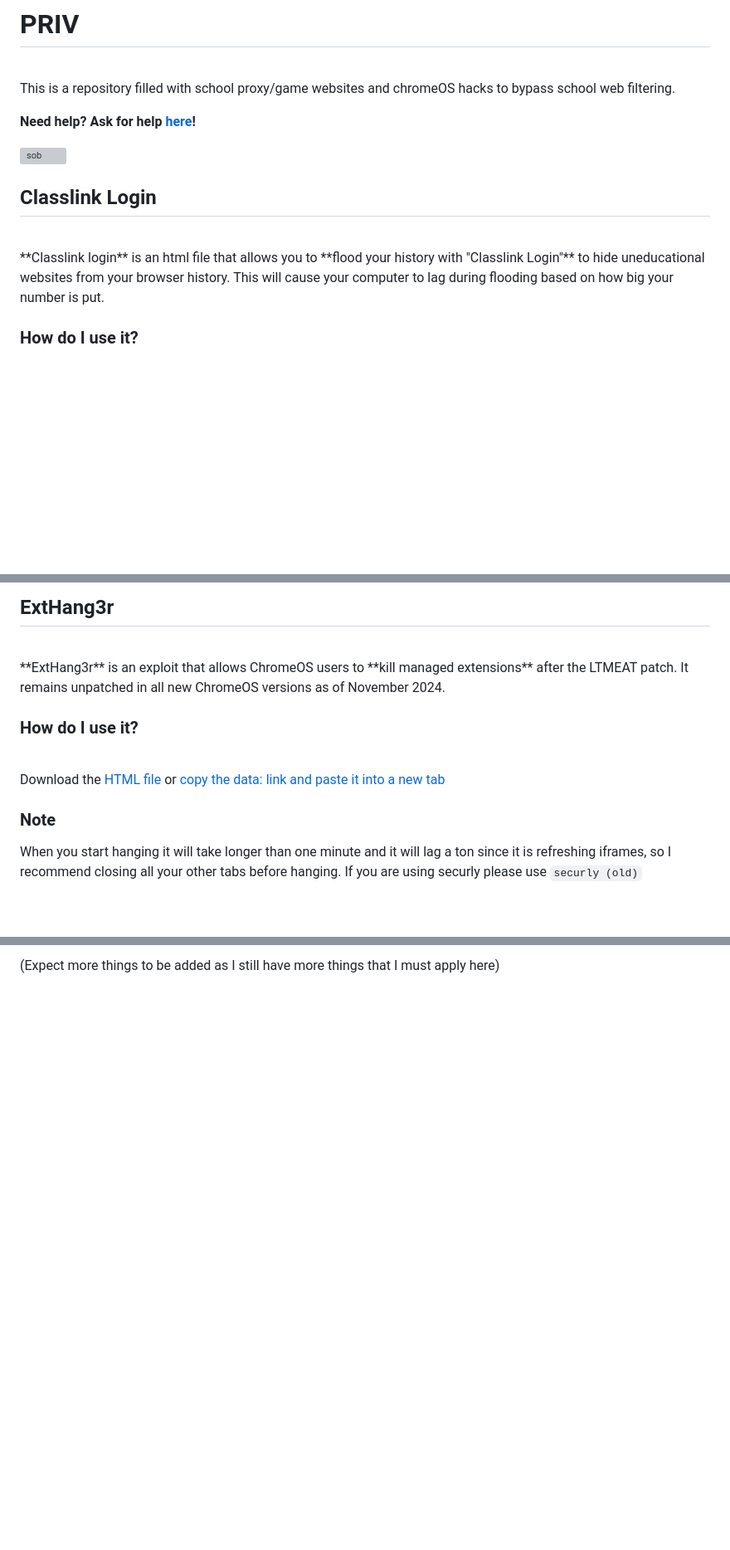
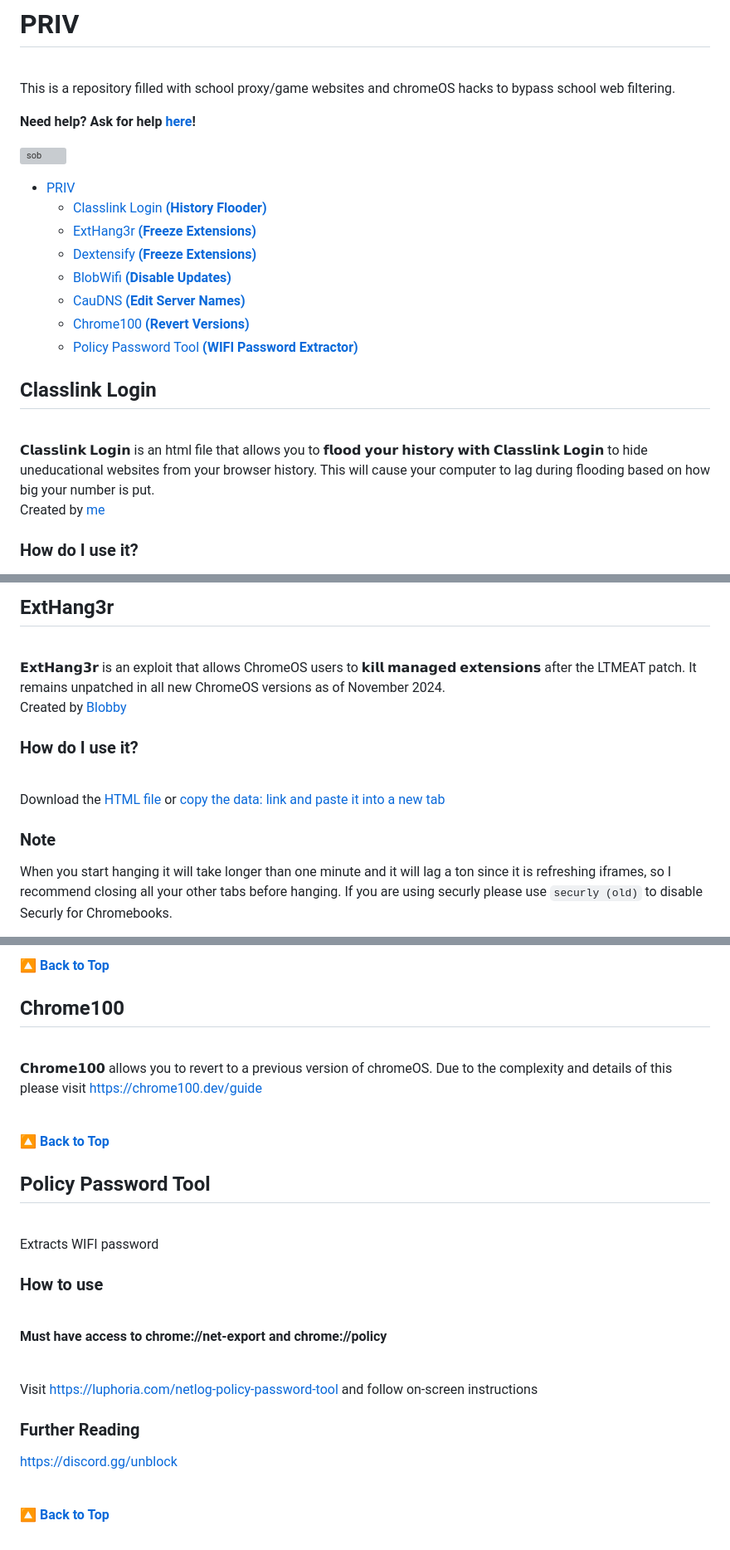
Before and after one commit to notblankkljfvjlkgfelk/PrivFork, a Markdown page: README.md, 3 parts joined by grey strips. Shown: that part at 83% size. GitHub-like rendering; blank space fills up the shorter version; grey boxes are pictures that could not be loaded.

Commit message:
Update README.md
Created the final additon

```diff
--- a/README.md
+++ b/README.md
@@ -7,9 +7,19 @@ This is a repository filled with school proxy/game websites and chromeOS hacks t
 
 ![sob](https://files.catbox.moe/9vc62a.png)
 
+- [PRIV](#priv)
+  * [Classlink Login **(History Flooder)**](#classlink-login)
+  * [ExtHang3r **(Freeze Extensions)**](#exthang3r)
+  * [Dextensify **(Freeze Extensions)**](#dextensify)
+  * [BlobWifi **(Disable Updates)**](#blobwifi)
+  * [CauDNS **(Edit Server Names)**](#caudns)
+  * [Chrome100 **(Revert Versions)**](#Chrome100)
+  * [Policy Password Tool **(WIFI Password Extractor)**](#Policy-Password-Tool)
 
 ## Classlink Login
 <br/>
-**Classlink login** is an html file that allows you to **flood your history with "Classlink Login"** to hide uneducational websites from your browser history. This will cause your computer to lag during flooding based on how big your number is put.
+𝗖𝗹𝗮𝘀𝘀𝗹𝗶𝗻𝗸 𝗟𝗼𝗴𝗶𝗻 is an html file that allows you to 𝗳𝗹𝗼𝗼𝗱 𝘆𝗼𝘂𝗿 𝗵𝗶𝘀𝘁𝗼𝗿𝘆 𝘄𝗶𝘁𝗵 𝗖𝗹𝗮𝘀𝘀𝗹𝗶𝗻𝗸 𝗟𝗼𝗴𝗶𝗻 to hide uneducational websites from your browser history. This will cause your computer to lag during flooding based on how big your number is put.
+
+Created by [me](https://github.com/Agguiopz)
 
 ### How do I use it?
@@ -29,12 +41,14 @@ Just open up the html file source code then find what you want to rename and the
 
 ## ExtHang3r
 <br/>
-**ExtHang3r** is an exploit that allows ChromeOS users to **kill managed extensions** after the LTMEAT patch. It remains unpatched in all new ChromeOS versions as of November 2024.
+𝗘𝘅𝘁𝗛𝗮𝗻𝗴𝟯𝗿 is an exploit that allows ChromeOS users to 𝗸𝗶𝗹𝗹 𝗺𝗮𝗻𝗮𝗴𝗲𝗱 𝗲𝘅𝘁𝗲𝗻𝘀𝗶𝗼𝗻𝘀 after the LTMEAT patch. It remains unpatched in all new ChromeOS versions as of November 2024.
+
+Created by [Blobby](https://github.com/Blobby-Boi)
 
 ### How do I use it?
 <br/>
 Download the <a href="https://github.com/Agguiopz/Priv/blob/main/Ext-Hang3r.html">HTML file</a> or <a href="https://github.com/Agguiopz/Priv/blob/main/Ext-Hang3r">copy the data: link and paste it into a new tab</a>
 
 ### Note
-When you start hanging it will take longer than one minute and it will lag a ton since it is refreshing iframes, so I recommend closing all your other tabs before hanging. If you are using securly please use ``securly (old)``
+When you start hanging it will take longer than one minute and it will lag a ton since it is refreshing iframes, so I recommend closing all your other tabs before hanging. If you are using securly please use ``securly (old)`` to disable Securly for Chromebooks.
 
@@ -86,2 +148,36 @@ You can change the name servers you want to set by clicking advanced on the top
 
-(Expect more things to be added as I still have more things that I must apply here)
+[**🔼 Back to Top**](#priv)
+
+## Chrome100
+<br/>
+
+𝗖𝗵𝗿𝗼𝗺𝗲𝟭𝟬𝟬 allows you to revert to a previous version of chromeOS.
+Due to the complexity and details of this please visit https://chrome100.dev/guide
+
+<br/>
+
+[**🔼 Back to Top**](#priv)
+
+## Policy Password Tool
+<br/>
+Extracts WIFI password
+
+
+### How to use
+
+<br/>
+
+**Must have access to chrome://net-export and chrome://policy**
+
+<br/>
+
+
+Visit https://luphoria.com/netlog-policy-password-tool and follow on-screen instructions
+
+### Further Reading
+
+https://discord.gg/unblock
+
+<br/>
+
+[**🔼 Back to Top**](#priv)
```
Also changed, not shown: other parts of README.md (+88 -38 lines).
